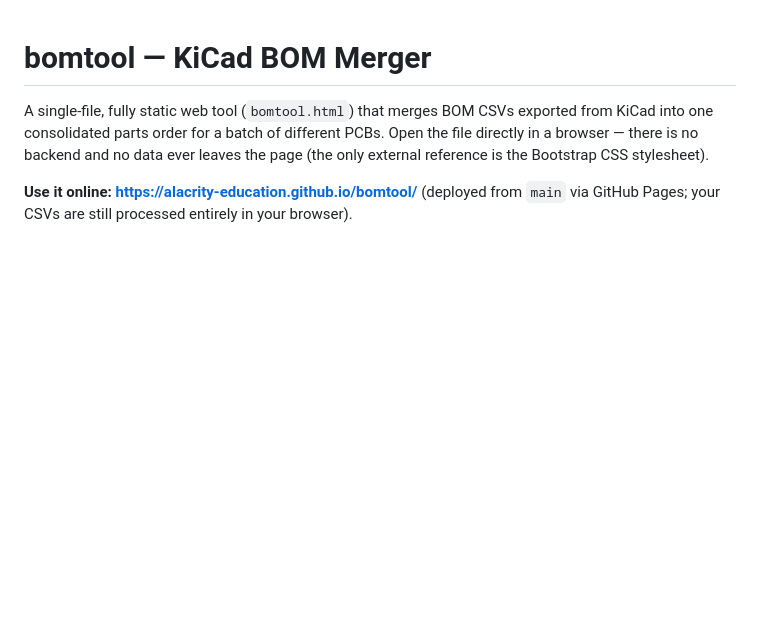
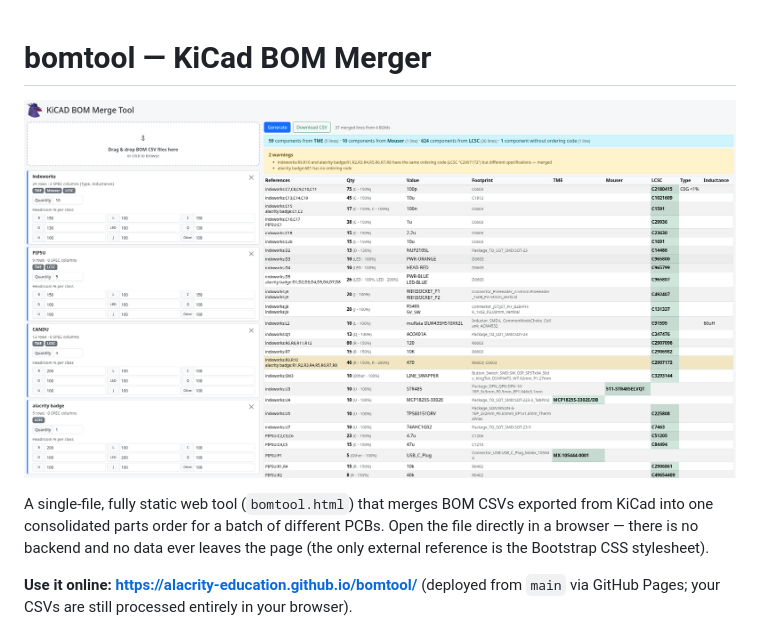
Before and after one commit to Alacrity-Education/bomtool, a Markdown page: README.md, the part around the change. GitHub-like rendering; pictures changed too: demo.png (added); blank space fills up the shorter version.

Commit message:
Add demo screenshot to README

```diff
--- a/README.md
+++ b/README.md
@@ -1,4 +1,6 @@
 # bomtool — KiCad BOM Merger
+
+![KiCAD BOM Merge Tool merging four example BOMs](demo.png)
 
 A single-file, fully static web tool (`bomtool.html`) that merges BOM CSVs exported
 from KiCad into one consolidated parts order for a batch of different PCBs.
```
